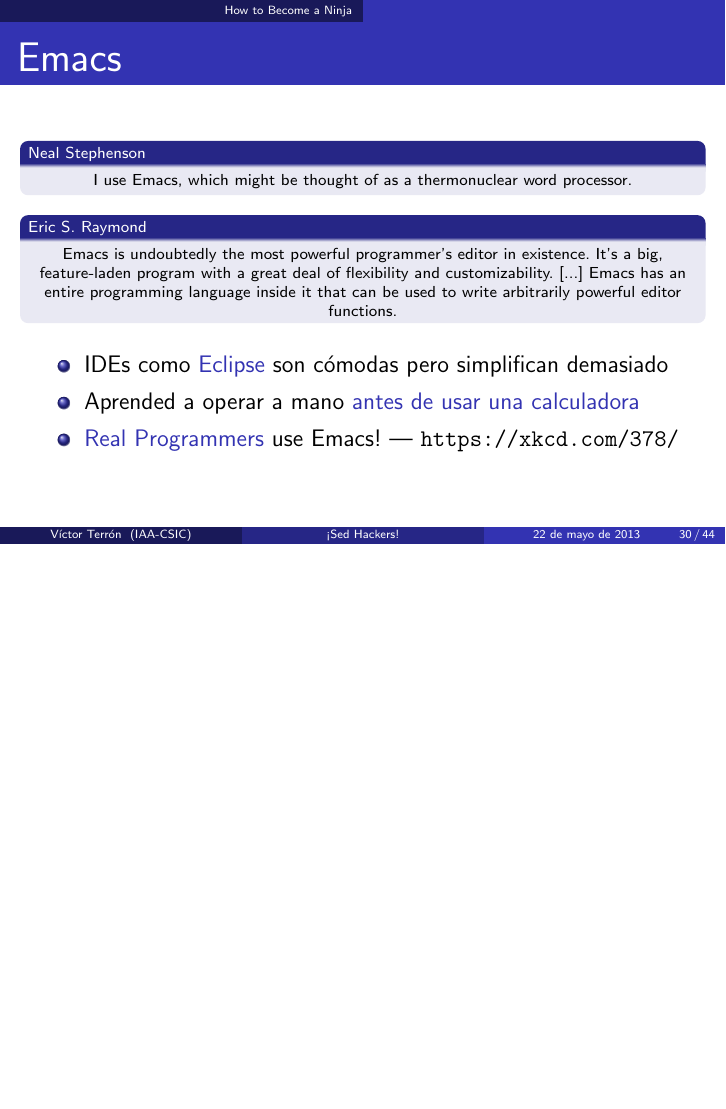
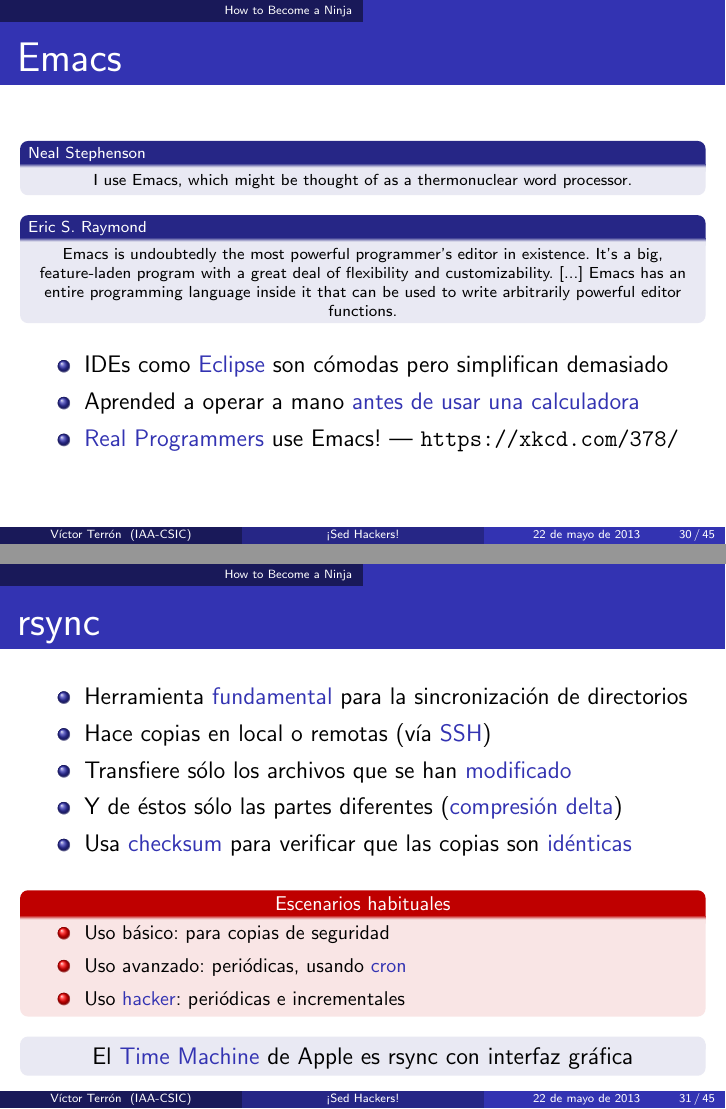
Before and after one commit to vterron/sed-hackers, LaTeX slides (sed-hackers.tex): page 30 of 44 before the commit and pages 30 and 31 of 45 after it, the two joined at a grey line, the shorter picture padded with empty space. Compiled offline with pdfLaTeX; a LaTeX package or settings file that is missing is left out.

Commit message:
Add slide on Andrew Tridgell's rsync

```diff
--- a/sed-hackers.tex
+++ b/sed-hackers.tex
@@ -438,6 +438,35 @@
 
 \end{frame}
 
+\begin{frame}{rsync}
+
+  \begin{itemize} \itemsep0em
+    \item Herramienta \structure{fundamental} para la sincronización
+      de directorios
+    \item Hace copias en local o remotas (vía \structure{SSH})
+    \item Transfiere sólo los archivos que se han \structure{modificado}
+    \item Y de éstos sólo las partes diferentes
+      (\structure{compresión delta})
+    \item Usa \structure{checksum} para verificar que las copias son
+      \structure{idénticas}
+  \end{itemize}
+
+  \begin{alertblock}{\centering \footnotesize Escenarios habituales}
+    \begin{itemize} \itemsep0em
+      \footnotesize
+      \item Uso básico: para copias de seguridad
+      \item Uso avanzado: periódicas, usando \structure{cron}
+      \item Uso \structure{hacker}: periódicas e incrementales
+    \end{itemize}
+  \end{alertblock}
+
+  \begin{block}{}
+    \centering \small
+    El \structure{Time Machine} de Apple es rsync con interfaz gráfica
+  \end{block}
+
+\end{frame}
+
 \begin{frame}{Dos casos}
 
   \begin{exampleblock}{Escenario A}\centering
```
